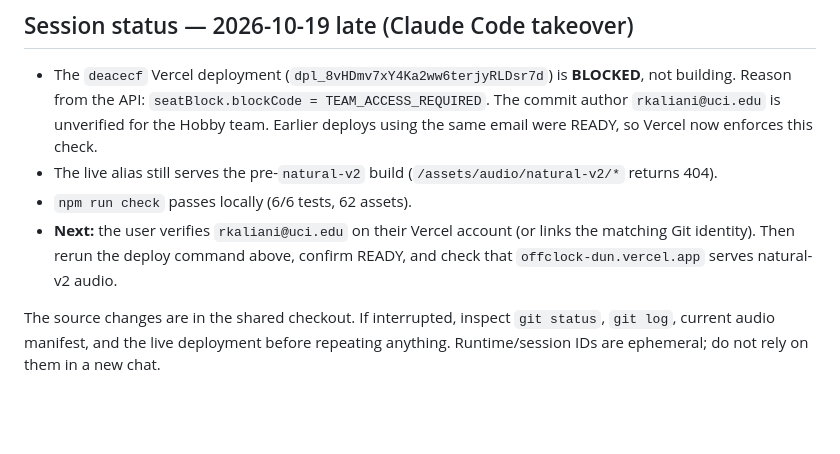
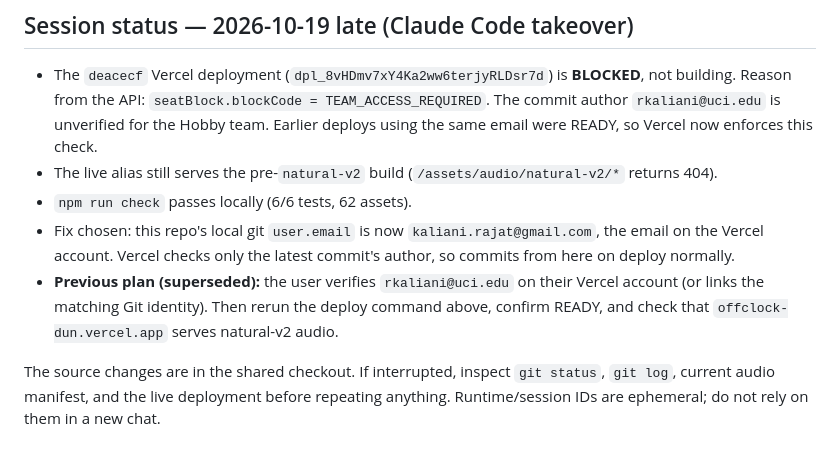
Before and after one commit to rajatkaliani/offclock, a Markdown page: DIRECTION.md, the part around the change. Rendered like a GitHub page; blank space fills up the shorter version.

Commit message:
Commit as the Vercel-linked email so production deploys aren't blocked

```diff
--- a/DIRECTION.md
+++ b/DIRECTION.md
@@ -125,6 +125,7 @@ All three implementation commits are pushed to `origin/main`. Browser checks pas
 - The `deacecf` Vercel deployment (`dpl_8vHDmv7xY4Ka2ww6terjyRLDsr7d`) is **BLOCKED**, not building. Reason from the API: `seatBlock.blockCode = TEAM_ACCESS_REQUIRED`. The commit author `rkaliani@uci.edu` is unverified for the Hobby team. Earlier deploys using the same email were READY, so Vercel now enforces this check.
 - The live alias still serves the pre-`natural-v2` build (`/assets/audio/natural-v2/*` returns 404).
 - `npm run check` passes locally (6/6 tests, 62 assets).
-- **Next:** the user verifies `rkaliani@uci.edu` on their Vercel account (or links the matching Git identity). Then rerun the deploy command above, confirm READY, and check that `offclock-dun.vercel.app` serves natural-v2 audio.
+- Fix chosen: this repo's local git `user.email` is now `kaliani.rajat@gmail.com`, the email on the Vercel account. Vercel checks only the latest commit's author, so commits from here on deploy normally.
+- **Previous plan (superseded):** the user verifies `rkaliani@uci.edu` on their Vercel account (or links the matching Git identity). Then rerun the deploy command above, confirm READY, and check that `offclock-dun.vercel.app` serves natural-v2 audio.
 
 The source changes are in the shared checkout. If interrupted, inspect `git status`, `git log`, current audio manifest, and the live deployment before repeating anything. Runtime/session IDs are ephemeral; do not rely on them in a new chat.
```
